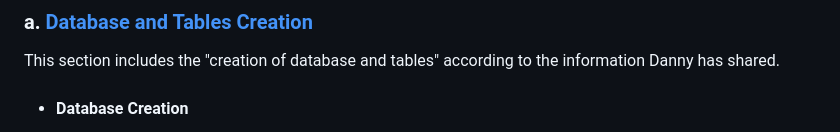
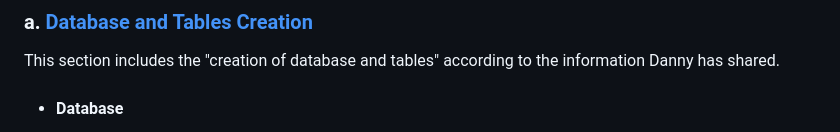
Before and after one commit to samia-dola/Customer-Behavior-Analysis, a Markdown page: README.md, the part around the change printed below. GitHub-like rendering.

```diff
--- a/README.md
+++ b/README.md
@@ -52,5 +52,5 @@ To aid in this case study, Danny has graciously provided three vital datasets:
 ### a. [Database and Tables Creation]( Database-and-Tables-Creation)
 This section includes the "creation of database and tables" according to the information Danny has shared.
 
-- #### Database Creation
+- #### Database
 
```
Also changed, not shown: other parts of README.md (+1 -1 lines).
